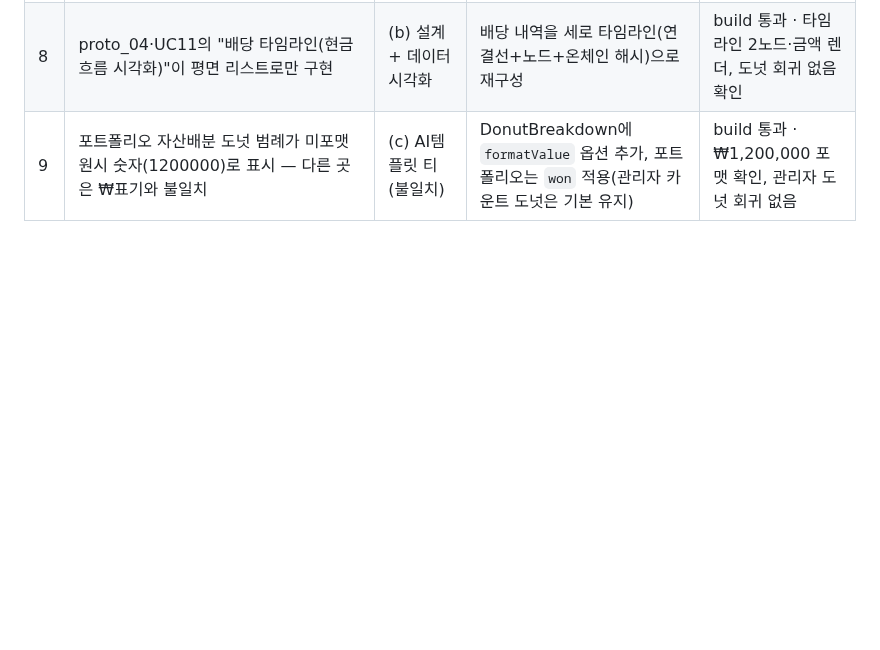
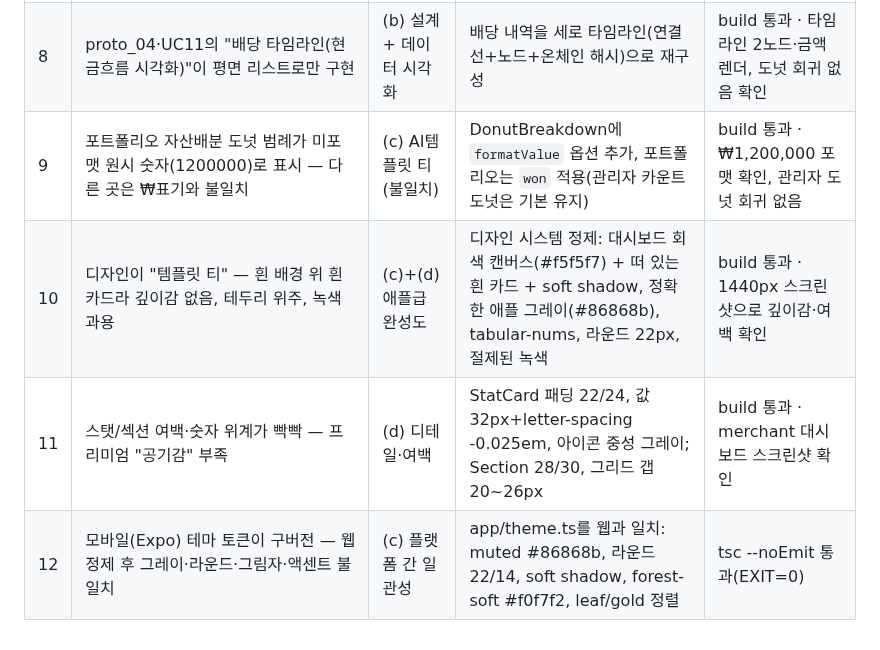
Before and after one commit to BioCode67/Eco-Biz-Connect, a Markdown page: PROGRESS.md, the part around the change. Rendered like a GitHub page; blank space fills up the shorter version.

Commit message:
docs: log apple-grade refinement cycles 10-12

```diff
--- a/PROGRESS.md
+++ b/PROGRESS.md
@@ -13,3 +13,6 @@
 | 7 | (1) 토스트가 스크린리더에 안 읽힘(aria-live 없음) (2) 대출 현황이 배지만 있고 state_loanapplication 흐름 미시각화 | (d) 접근성 + (b) 상태머신 시각화 | 토스트 컨테이너 `role=status aria-live=polite` + 대출 카드에 신청→심사→승인/거절 스테퍼(심사 의견 포함) | build 통과 · 스테퍼·aria-live 렌더 확인 |
 | 8 | proto_04·UC11의 "배당 타임라인(현금흐름 시각화)"이 평면 리스트로만 구현 | (b) 설계 + 데이터 시각화 | 배당 내역을 세로 타임라인(연결선+노드+온체인 해시)으로 재구성 | build 통과 · 타임라인 2노드·금액 렌더, 도넛 회귀 없음 확인 |
 | 9 | 포트폴리오 자산배분 도넛 범례가 미포맷 원시 숫자(1200000)로 표시 — 다른 곳은 ₩표기와 불일치 | (c) AI템플릿 티(불일치) | DonutBreakdown에 `formatValue` 옵션 추가, 포트폴리오는 `won` 적용(관리자 카운트 도넛은 기본 유지) | build 통과 · ₩1,200,000 포맷 확인, 관리자 도넛 회귀 없음 |
+| 10 | 디자인이 "템플릿 티" — 흰 배경 위 흰 카드라 깊이감 없음, 테두리 위주, 녹색 과용 | (c)+(d) 애플급 완성도 | 디자인 시스템 정제: 대시보드 회색 캔버스(#f5f5f7) + 떠 있는 흰 카드 + soft shadow, 정확한 애플 그레이(#86868b), tabular-nums, 라운드 22px, 절제된 녹색 | build 통과 · 1440px 스크린샷으로 깊이감·여백 확인 |
+| 11 | 스탯/섹션 여백·숫자 위계가 빡빡 — 프리미엄 "공기감" 부족 | (d) 디테일·여백 | StatCard 패딩 22/24, 값 32px+letter-spacing -0.025em, 아이콘 중성 그레이; Section 28/30, 그리드 갭 20~26px | build 통과 · merchant 대시보드 스크린샷 확인 |
+| 12 | 모바일(Expo) 테마 토큰이 구버전 — 웹 정제 후 그레이·라운드·그림자·액센트 불일치 | (c) 플랫폼 간 일관성 | app/theme.ts를 웹과 일치: muted #86868b, 라운드 22/14, soft shadow, forest-soft #f0f7f2, leaf/gold 정렬 | tsc --noEmit 통과(EXIT=0) |
```
